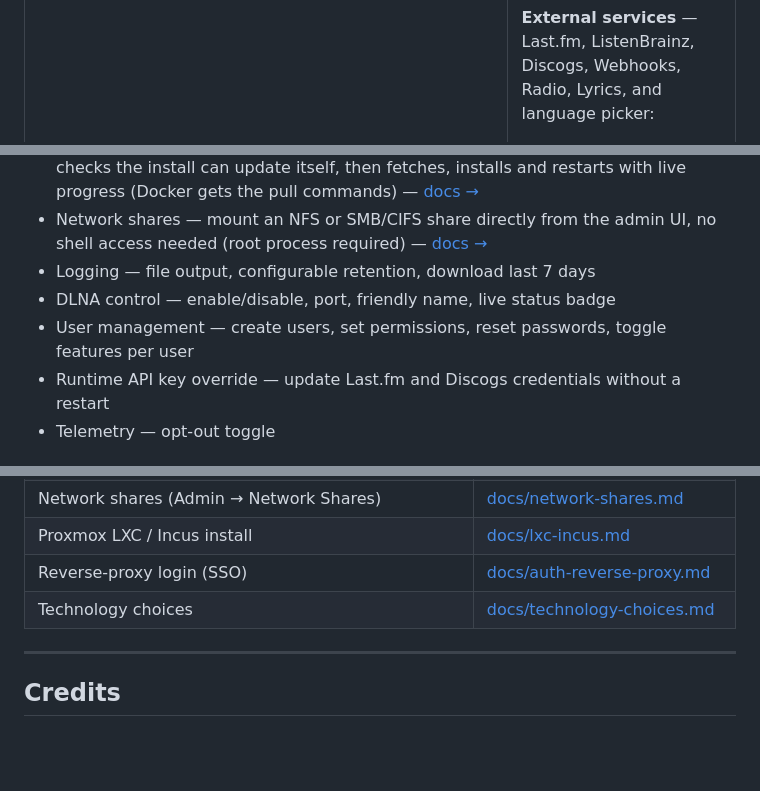
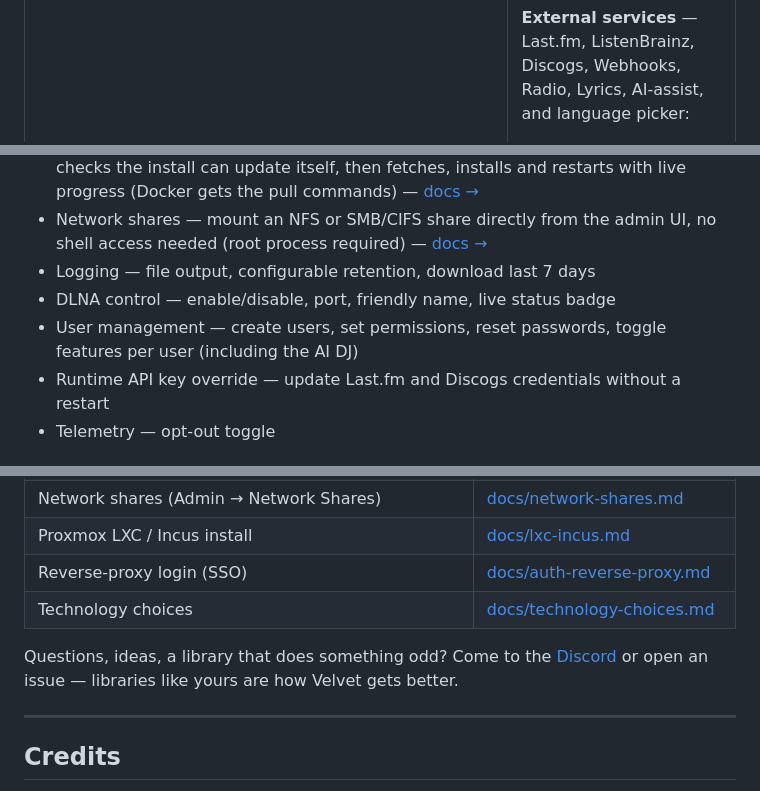
Before and after one commit to aroundmyroom/Velvet, a Markdown page: README.md, 3 parts joined by grey strips. GitHub-like rendering; blank space fills up the shorter version.

```diff
--- a/README.md
+++ b/README.md
@@ -77,7 +133,7 @@ Open `http://localhost:3000`, point Velvet at `/music`, and press play. Full gui
 </td>
 <td width="32%">
 
-**External services** — Last.fm, ListenBrainz, Discogs, Webhooks, Radio, Lyrics, and language picker:
+**External services** — Last.fm, ListenBrainz, Discogs, Webhooks, Radio, Lyrics, AI-assist, and language picker:
 
 <img src="screenshots/adminexternlserv-small.png" alt="Admin sidebar — external services and language" width="100%">
 
@@ -278,7 +367,7 @@ Full local play history — no external calls, no historical imports needed:
 - Network shares — mount an NFS or SMB/CIFS share directly from the admin UI, no shell access needed (root process required) — [docs →](docs/network-shares.md)
 - Logging — file output, configurable retention, download last 7 days
 - DLNA control — enable/disable, port, friendly name, live status badge
-- User management — create users, set permissions, reset passwords, toggle features per user
+- User management — create users, set permissions, reset passwords, toggle features per user (including the AI DJ)
 - Runtime API key override — update Last.fm and Discogs credentials without a restart
 - Telemetry — opt-out toggle
 
@@ -346,6 +435,10 @@ Full local play history — no external calls, no historical imports needed:
 | Reverse-proxy login (SSO) | [docs/auth-reverse-proxy.md](docs/auth-reverse-proxy.md) |
 | Technology choices | [docs/technology-choices.md](docs/technology-choices.md) |
 
+Questions, ideas, a library that does something odd? Come to the
+[Discord](https://discord.gg/KfsTCYrTkS) or open an issue — libraries like
+yours are how Velvet gets better.
+
 ---
 
 ## Credits
```
Also changed, not shown: other parts of README.md (+101 -12 lines).
